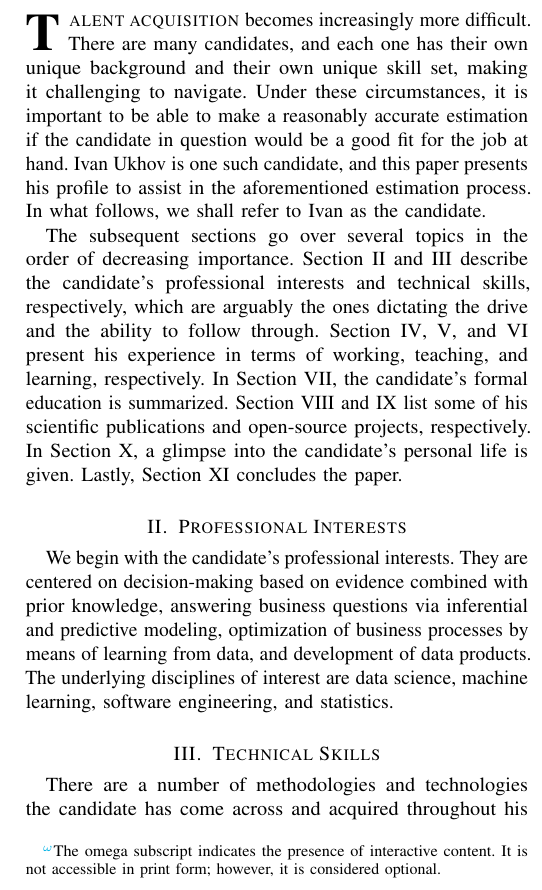
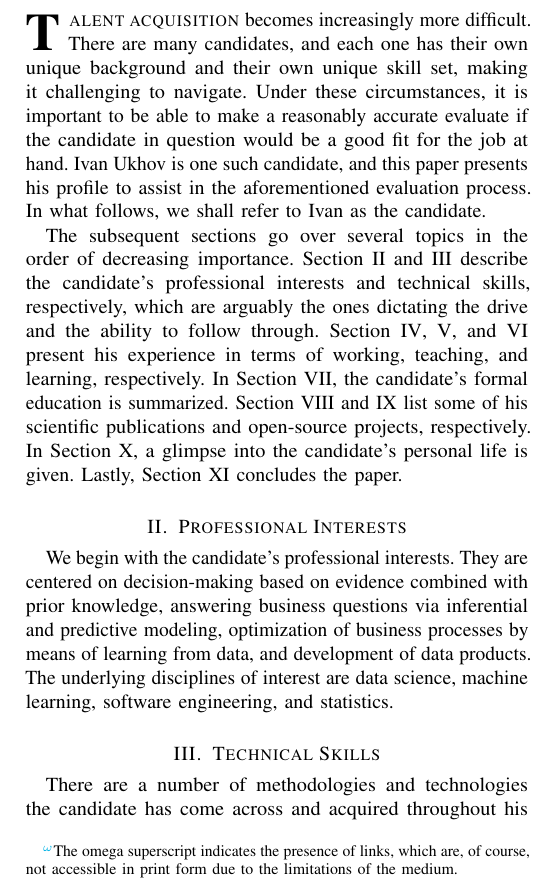
Before and after one commit to IvanUkhov/resume, a LaTeX paper (resume.tex): part of one column of page 1 of 3, cut so that both start at the same text. Compiled offline with pdfLaTeX.

Commit message:
Update the introduction

```diff
--- a/resume.tex
+++ b/resume.tex
@@ -59,12 +59,12 @@ proceed with the recruitment process.
 increasingly more difficult. There are many candidates, and each one has their
 own unique background and their own unique skill set, making it challenging to
 navigate. Under these circumstances, it is important to be able to make a
-reasonably accurate estimation if the candidate in question would be a good fit
+reasonably accurate evaluate if the candidate in question would be a good fit
 for the job at hand. Ivan Ukhov is one such candidate, and this paper presents
-his profile to assist in the aforementioned estimation process. In what follows,
+his profile to assist in the aforementioned evaluation process. In what follows,
 we shall refer to Ivan as the candidate.\footfloat{\linkmarker The omega
-subscript indicates the presence of interactive content. It is not accessible in
-print form; however, it is considered optional.}
+superscript indicates the presence of links, which are, of course, not
+accessible in print form due to the limitations of the medium.}
 
 The subsequent sections go over several topics in the order of decreasing
 importance. \sref{interests} and \ref{section:skills} describe the candidate's
```
